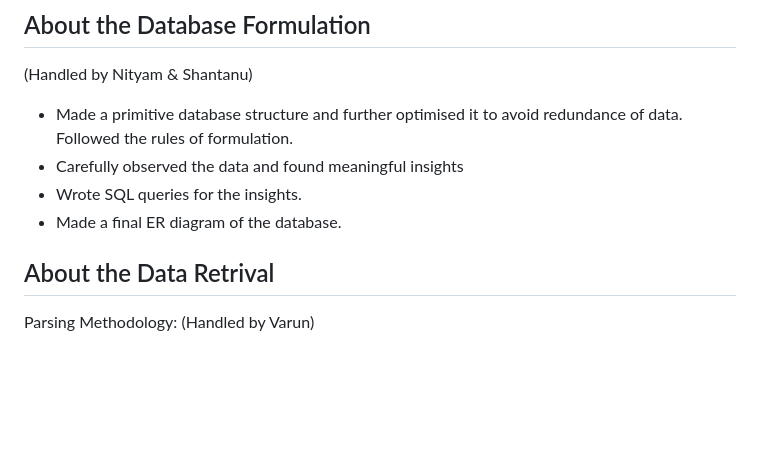
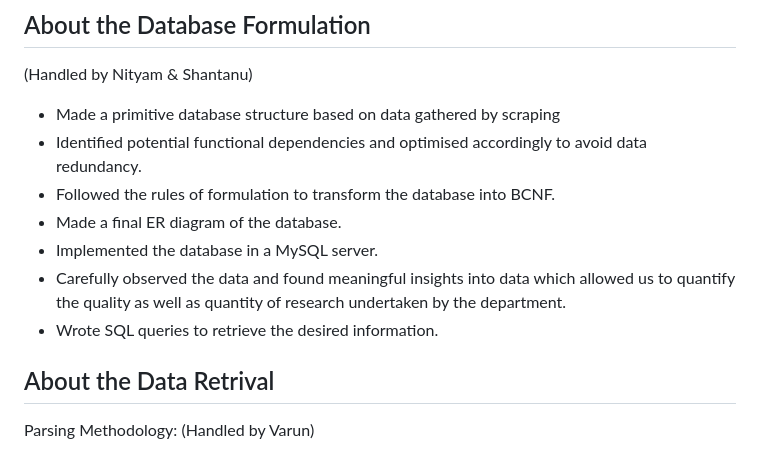
Before and after one commit to Rockhopper130/dbms_lab_endsem, a Markdown page: README.md, the part around the change. Drawn GitHub-style; blank space fills up the shorter version.

```diff
--- a/README.md
+++ b/README.md
@@ -29,10 +29,13 @@
 
 ## About the Database Formulation
 (Handled by Nityam & Shantanu)
-- Made a primitive database structure and further optimised it to avoid redundance of data. Followed the rules of formulation.
-- Carefully observed the data and found meaningful insights
-- Wrote SQL queries for the insights.
+- Made a primitive database structure based on data gathered by scraping
+- Identified potential functional dependencies and optimised accordingly to avoid data redundancy.
+- Followed the rules of formulation to transform the database into BCNF.
 - Made a final ER diagram of the database.
+- Implemented the database in a MySQL server.
+- Carefully observed the data and found meaningful insights into data which allowed us to quantify the quality as well as quantity of research undertaken by the department.
+- Wrote SQL queries to retrieve the desired information.
 
 ## About the Data Retrival
 
```
